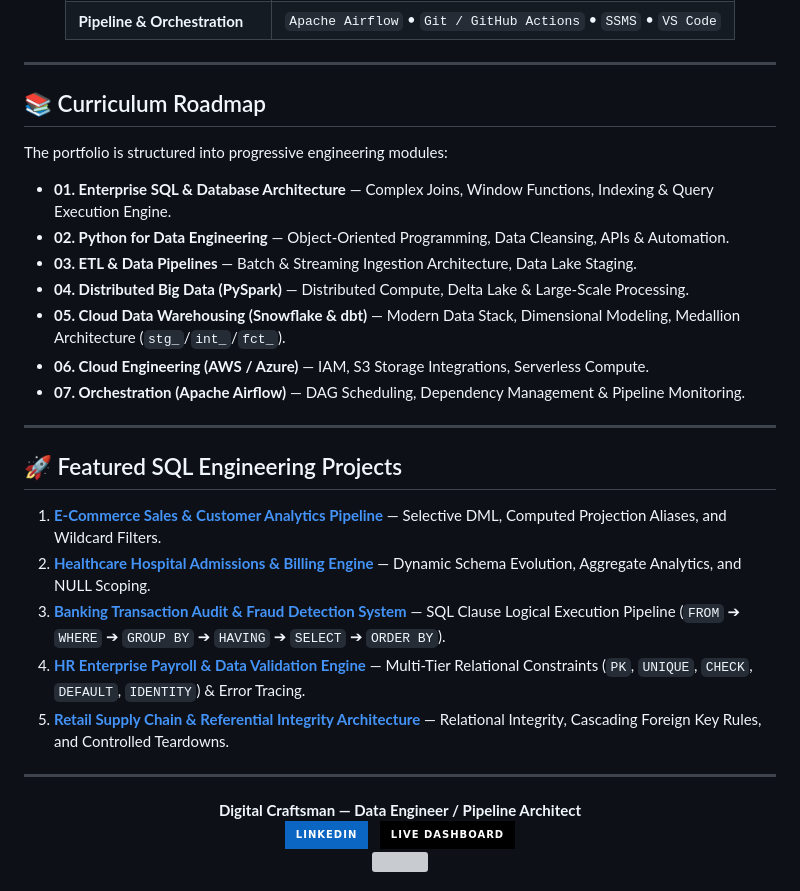
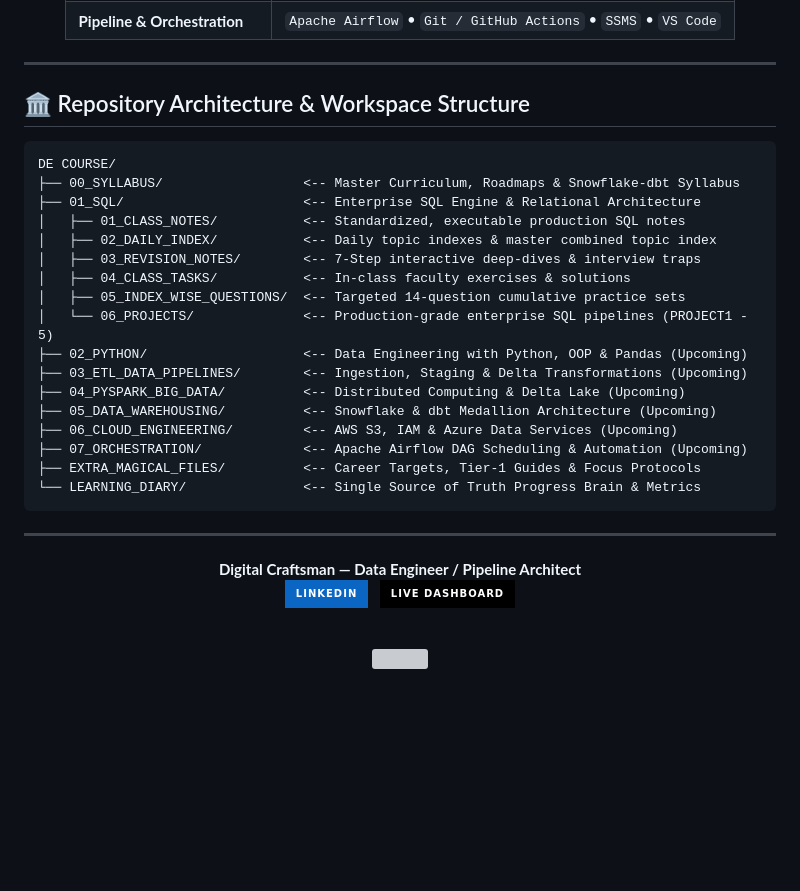
Before and after one commit to arpit-m-bangre/Data-Engineering-Master-Course, a Markdown page: README.md, the part around the change. GitHub-like rendering; badges without logos; blank space fills up the shorter version; grey boxes are pictures that could not be loaded.

Commit message:
UI: Update repository README with clean workspace structure and minimal aesthetic

````diff
--- a/README.md
+++ b/README.md
@@ -29,27 +29,27 @@ Welcome to my **Data Engineering Master Portfolio**. This repository serves as a
 
 ---
 
-## 📚 Curriculum Roadmap
+## 🏛️ Repository Architecture & Workspace Structure
 
-The portfolio is structured into progressive engineering modules:
-
-* **01. Enterprise SQL & Database Architecture** — Complex Joins, Window Functions, Indexing & Query Execution Engine.
-* **02. Python for Data Engineering** — Object-Oriented Programming, Data Cleansing, APIs & Automation.
-* **03. ETL & Data Pipelines** — Batch & Streaming Ingestion Architecture, Data Lake Staging.
-* **04. Distributed Big Data (PySpark)** — Distributed Compute, Delta Lake & Large-Scale Processing.
-* **05. Cloud Data Warehousing (Snowflake & dbt)** — Modern Data Stack, Dimensional Modeling, Medallion Architecture (`stg_`/`int_`/`fct_`).
-* **06. Cloud Engineering (AWS / Azure)** — IAM, S3 Storage Integrations, Serverless Compute.
-* **07. Orchestration (Apache Airflow)** — DAG Scheduling, Dependency Management & Pipeline Monitoring.
-
----
-
-## 🚀 Featured SQL Engineering Projects
-
-1. **[E-Commerce Sales & Customer Analytics Pipeline](./01_SQL/06_PROJECTS/PROJECT1.SQL)** — Selective DML, Computed Projection Aliases, and Wildcard Filters.
-2. **[Healthcare Hospital Admissions & Billing Engine](./01_SQL/06_PROJECTS/PROJECT2.SQL)** — Dynamic Schema Evolution, Aggregate Analytics, and NULL Scoping.
-3. **[Banking Transaction Audit & Fraud Detection System](./01_SQL/06_PROJECTS/PROJECT3.SQL)** — SQL Clause Logical Execution Pipeline (`FROM` ➔ `WHERE` ➔ `GROUP BY` ➔ `HAVING` ➔ `SELECT` ➔ `ORDER BY`).
-4. **[HR Enterprise Payroll & Data Validation Engine](./01_SQL/06_PROJECTS/PROJECT4.SQL)** — Multi-Tier Relational Constraints (`PK`, `UNIQUE`, `CHECK`, `DEFAULT`, `IDENTITY`) & Error Tracing.
-5. **[Retail Supply Chain & Referential Integrity Architecture](./01_SQL/06_PROJECTS/PROJECT5.SQL)** — Relational Integrity, Cascading Foreign Key Rules, and Controlled Teardowns.
+```
+DE COURSE/
+├── 00_SYLLABUS/                  <-- Master Curriculum, Roadmaps & Snowflake-dbt Syllabus
+├── 01_SQL/                       <-- Enterprise SQL Engine & Relational Architecture
+│   ├── 01_CLASS_NOTES/           <-- Standardized, executable production SQL notes
+│   ├── 02_DAILY_INDEX/           <-- Daily topic indexes & master combined topic index
+│   ├── 03_REVISION_NOTES/        <-- 7-Step interactive deep-dives & interview traps
+│   ├── 04_CLASS_TASKS/           <-- In-class faculty exercises & solutions
+│   ├── 05_INDEX_WISE_QUESTIONS/  <-- Targeted 14-question cumulative practice sets
+│   └── 06_PROJECTS/              <-- Production-grade enterprise SQL pipelines (PROJECT1 - 5)
+├── 02_PYTHON/                    <-- Data Engineering with Python, OOP & Pandas (Upcoming)
+├── 03_ETL_DATA_PIPELINES/        <-- Ingestion, Staging & Delta Transformations (Upcoming)
+├── 04_PYSPARK_BIG_DATA/          <-- Distributed Computing & Delta Lake (Upcoming)
+├── 05_DATA_WAREHOUSING/          <-- Snowflake & dbt Medallion Architecture (Upcoming)
+├── 06_CLOUD_ENGINEERING/         <-- AWS S3, IAM & Azure Data Services (Upcoming)
+├── 07_ORCHESTRATION/             <-- Apache Airflow DAG Scheduling & Automation (Upcoming)
+├── EXTRA_MAGICAL_FILES/          <-- Career Targets, Tier-1 Guides & Focus Protocols
+└── LEARNING_DIARY/               <-- Single Source of Truth Progress Brain & Metrics
+```
 
 ---
 
@@ -59,6 +59,7 @@ The portfolio is structured into progressive engineering modules:
 [![LinkedIn](https://img.shields.io/badge/LinkedIn-0A66C2?style=for-the-badge&logo=linkedin&logoColor=white)](https://www.linkedin.com/in/arpitmbangre/)
 &nbsp;
 [![Live Dashboard](https://img.shields.io/badge/Live_Dashboard-000000?style=for-the-badge&logo=vercel&logoColor=white)](https://arpitbangre.vercel.app/)
+
 <br/>
 <img src="https://capsule-render.vercel.app/api?type=soft&color=0:0b0f19,40:0d1b2a,70:1b263b,100:00f2fe&height=70&section=footer" width="100%" />
 
````
